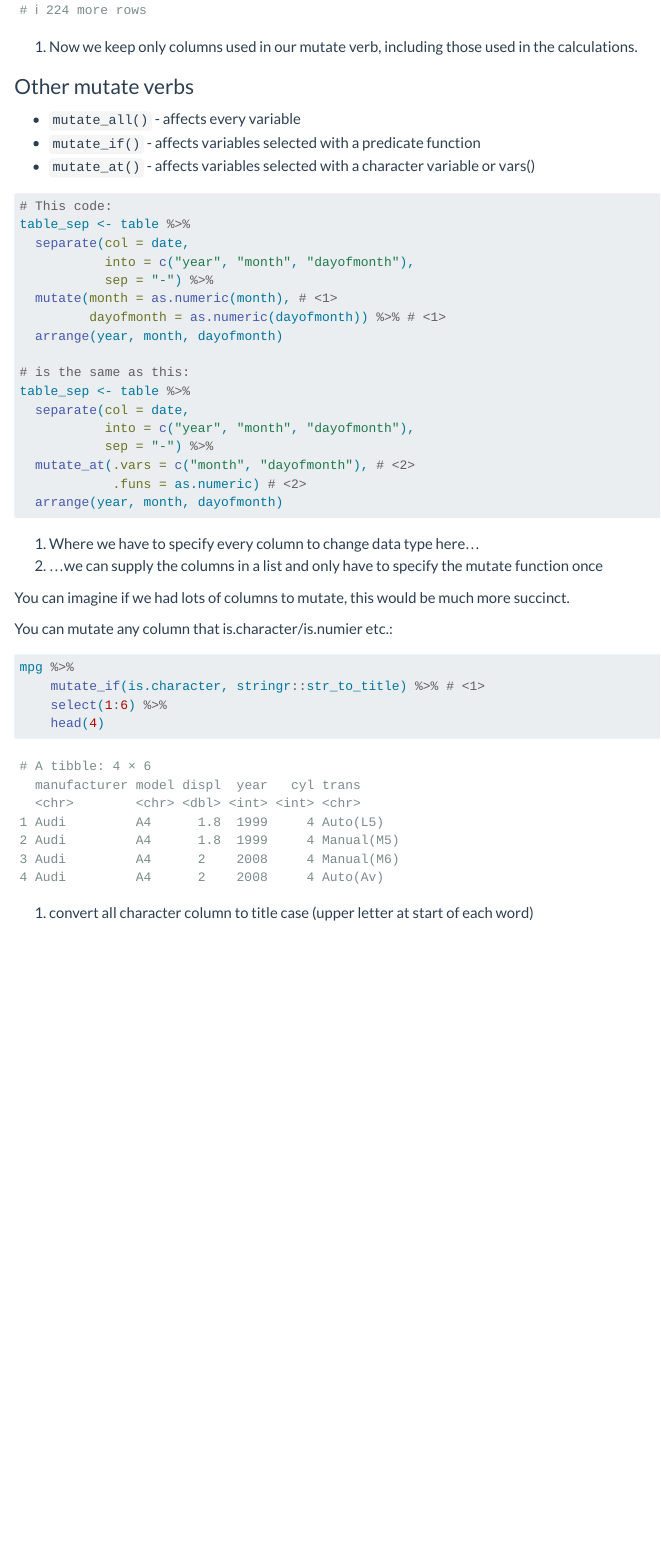
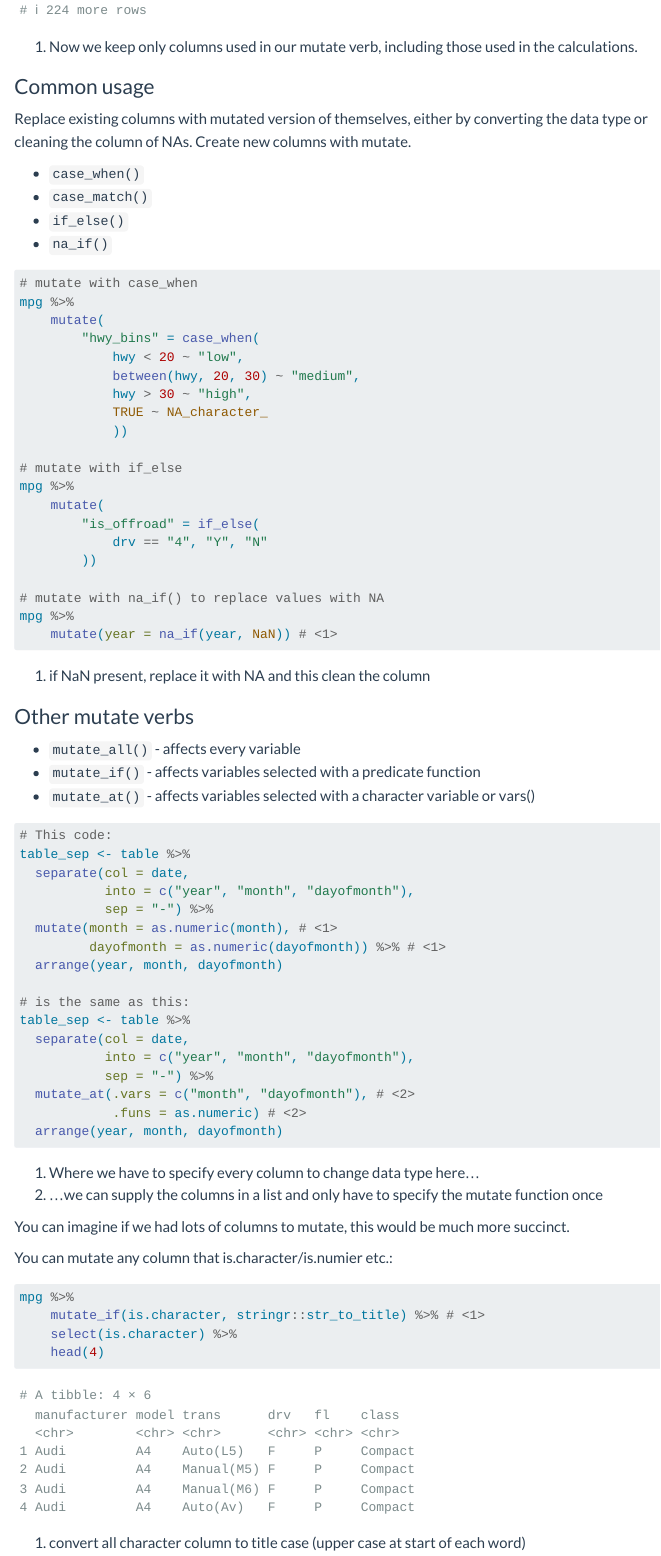
Before and after one commit to mc-scott/ds-blog, a Quarto document (posts/tidyverse-dplyr-tidyr/index.qmd): the page in a window 1100 px wide, from 4880 px down. Rendered offline with R 4.5, knitr and Pandoc in place of Quarto, with nearby package versions; menus at the side of the page are left out.

Commit message:
adding update to dplyr blog

````diff
--- a/posts/tidyverse-dplyr-tidyr/index.qmd
+++ b/posts/tidyverse-dplyr-tidyr/index.qmd
@@ -191,6 +191,42 @@ mpg %>%
 ```
 1. Now we keep only columns used in our mutate verb, including those used in the calculations.
 
+### Common usage
+
+Replace existing columns with mutated version of themselves, either by converting the data type or cleaning the column of NAs. Create new columns with mutate.
+
+- `case_when()`
+- `case_match()`
+- `if_else()`
+- `na_if()`
+
+```{r}
+# mutate with case_when
+mpg %>%
+    mutate(
+        "hwy_bins" = case_when(
+            hwy < 20 ~ "low",
+            between(hwy, 20, 30) ~ "medium",
+            hwy > 30 ~ "high",
+            TRUE ~ NA_character_
+            ))
+
+# mutate with if_else
+mpg %>%
+    mutate(
+        "is_offroad" = if_else(
+            drv == "4", "Y", "N"
+        ))
+
+# mutate with na_if() to replace values with NA
+mpg %>%
+    mutate(year = na_if(year, NaN)) # <1>
+
+
+```
+1. if NaN present, replace it with NA and this clean the column
+
+
 ### Other mutate verbs
 
 * `mutate_all()` - affects every variable
@@ -228,7 +264,7 @@ You can mutate any column that is.character/is.numier etc.:
 
 mpg %>%
     mutate_if(is.character, stringr::str_to_title) %>% # <1>
-    select(1:6) %>%
+    select(is.character) %>%
     head(4)
 ```
-1. convert all character column to title case (upper letter at start of each word)
+1. convert all character column to title case (upper case at start of each word)
````
Also changed, not shown: docs/search.json, 3 other files.
